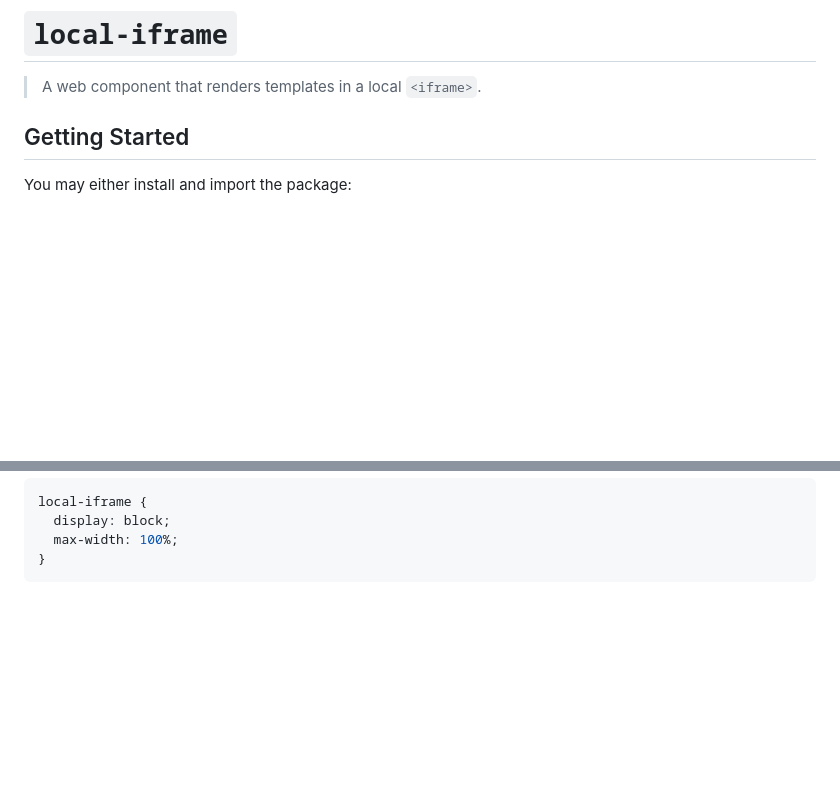
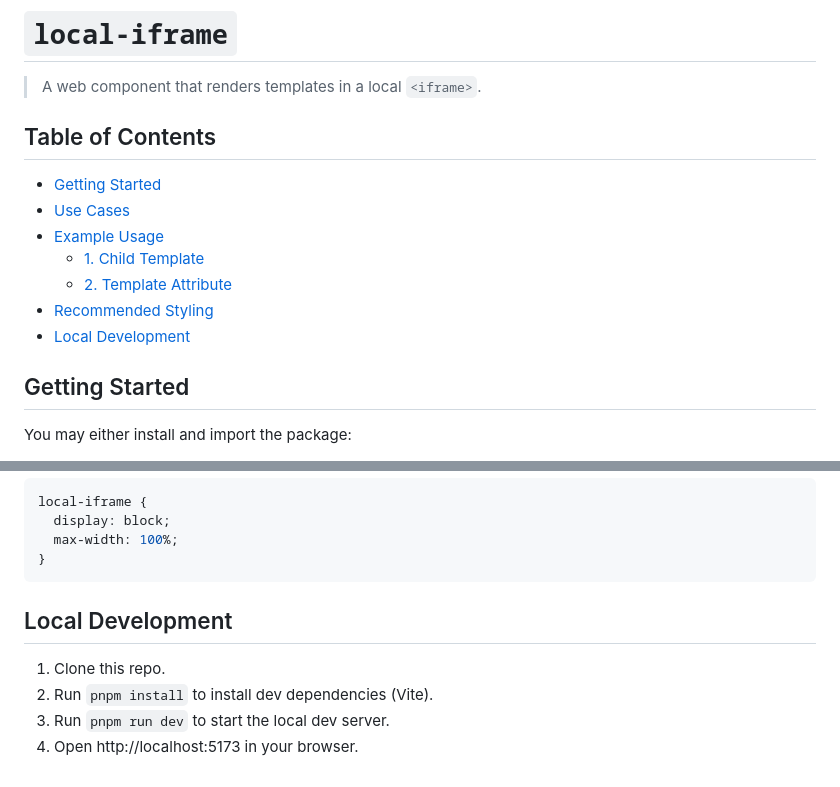
Before and after one commit to AleksandrHovhannisyan/local-iframe, a Markdown page: README.md, 2 parts joined by grey strips. Drawn GitHub-style; blank space fills up the shorter version.

Commit message:
docs: add local dev

````diff
--- a/README.md
+++ b/README.md
@@ -1,6 +1,16 @@
 # `local-iframe`
 
 > A web component that renders templates in a local `<iframe>`.
+
+## Table of Contents
+
+- [Getting Started](#getting-started)
+- [Use Cases](#use-cases)
+- [Example Usage](#example-usage)
+  - [1. Child Template](#1-child-template)
+  - [2. Template Attribute](#2-template-attribute)
+- [Recommended Styling](#recommended-styling)
+- [Local Development](#local-development)
 
 ## Getting Started
 
@@ -120,3 +130,10 @@ local-iframe {
   max-width: 100%;
 }
 ```
+
+## Local Development
+
+1. Clone this repo.
+2. Run `pnpm install` to install dev dependencies (Vite).
+3. Run `pnpm run dev` to start the local dev server.
+4. Open http://localhost:5173 in your browser.
````
